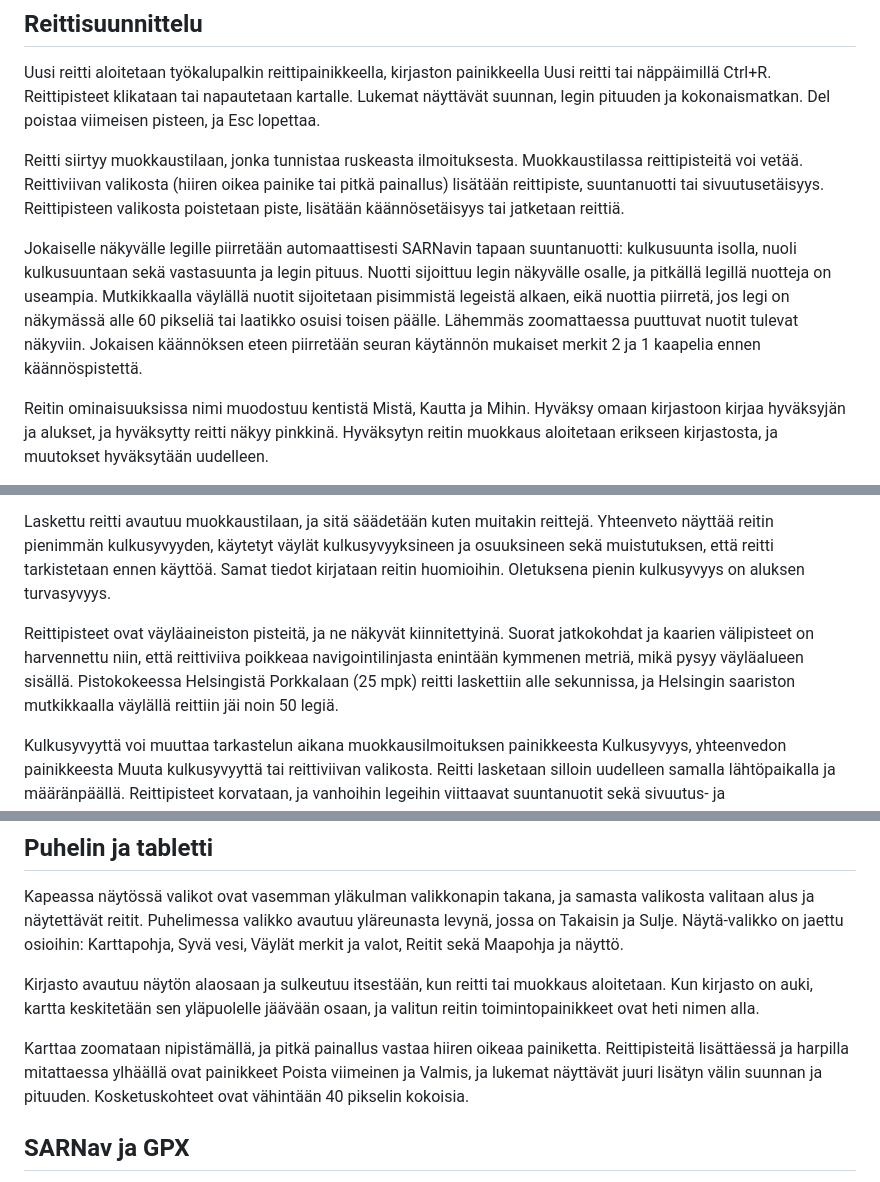
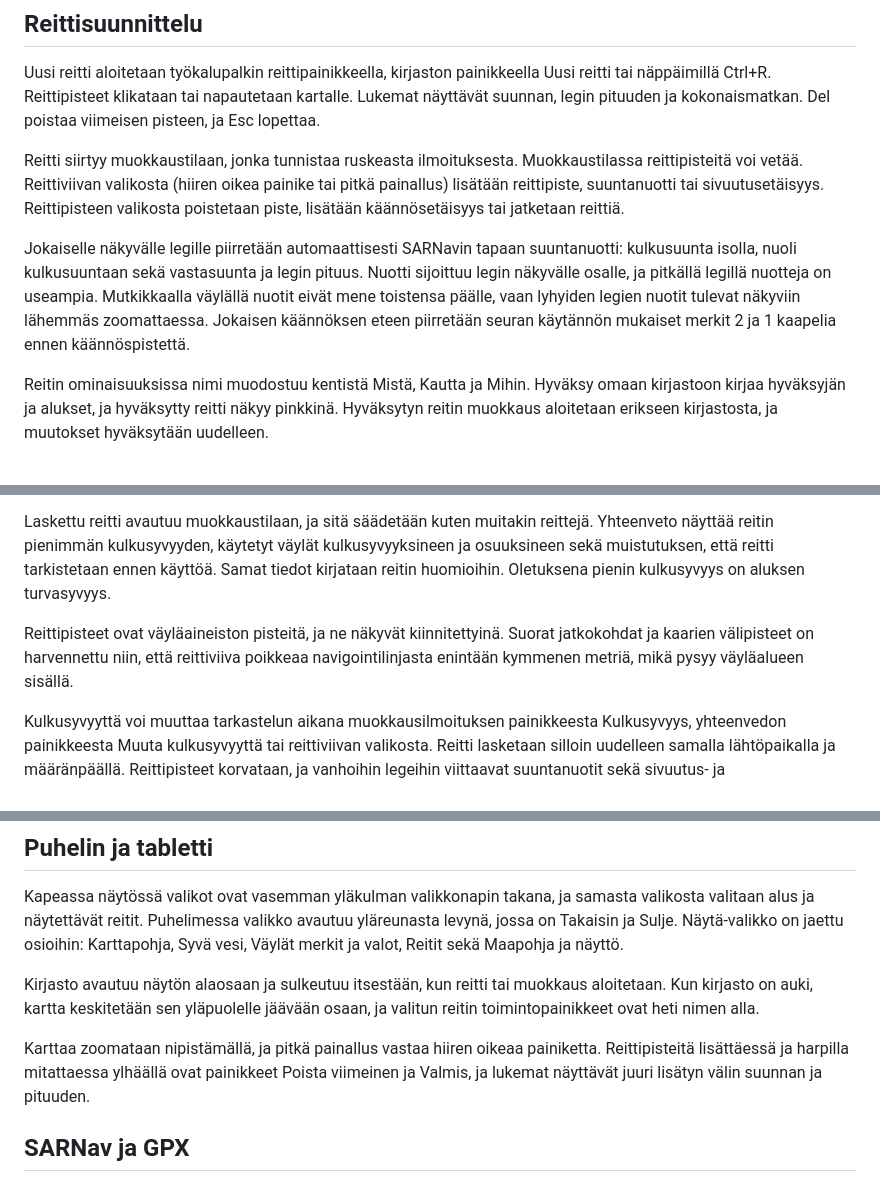
Before and after one commit to jvaahtikari/reittikartta, a Markdown page: README.md, 3 parts joined by grey strips. Drawn GitHub-style.

```diff
--- a/README.md
+++ b/README.md
@@ -122,7 +125,7 @@ Uusi reitti aloitetaan työkalupalkin reittipainikkeella, kirjaston painikkeella
 
 Reitti siirtyy muokkaustilaan, jonka tunnistaa ruskeasta ilmoituksesta. Muokkaustilassa reittipisteitä voi vetää. Reittiviivan valikosta (hiiren oikea painike tai pitkä painallus) lisätään reittipiste, suuntanuotti tai sivuutusetäisyys. Reittipisteen valikosta poistetaan piste, lisätään käännösetäisyys tai jatketaan reittiä.
 
-Jokaiselle näkyvälle legille piirretään automaattisesti SARNavin tapaan suuntanuotti: kulkusuunta isolla, nuoli kulkusuuntaan sekä vastasuunta ja legin pituus. Nuotti sijoittuu legin näkyvälle osalle, ja pitkällä legillä nuotteja on useampia. Mutkikkaalla väylällä nuotit sijoitetaan pisimmistä legeistä alkaen, eikä nuottia piirretä, jos legi on näkymässä alle 60 pikseliä tai laatikko osuisi toisen päälle. Lähemmäs zoomattaessa puuttuvat nuotit tulevat näkyviin. Jokaisen käännöksen eteen piirretään seuran käytännön mukaiset merkit 2 ja 1 kaapelia ennen käännöspistettä.
+Jokaiselle näkyvälle legille piirretään automaattisesti SARNavin tapaan suuntanuotti: kulkusuunta isolla, nuoli kulkusuuntaan sekä vastasuunta ja legin pituus. Nuotti sijoittuu legin näkyvälle osalle, ja pitkällä legillä nuotteja on useampia. Mutkikkaalla väylällä nuotit eivät mene toistensa päälle, vaan lyhyiden legien nuotit tulevat näkyviin lähemmäs zoomattaessa. Jokaisen käännöksen eteen piirretään seuran käytännön mukaiset merkit 2 ja 1 kaapelia ennen käännöspistettä.
 
 Reitin ominaisuuksissa nimi muodostuu kentistä Mistä, Kautta ja Mihin. Hyväksy omaan kirjastoon kirjaa hyväksyjän ja alukset, ja hyväksytty reitti näkyy pinkkinä. Hyväksytyn reitin muokkaus aloitetaan erikseen kirjastosta, ja muutokset hyväksytään uudelleen.
 
@@ -140,7 +143,7 @@ Lähtöpiste ja saapumispiste ovat lähimmät kelvolliset väyläpisteet annettu
 
 Laskettu reitti avautuu muokkaustilaan, ja sitä säädetään kuten muitakin reittejä. Yhteenveto näyttää reitin pienimmän kulkusyvyyden, käytetyt väylät kulkusyvyyksineen ja osuuksineen sekä muistutuksen, että reitti tarkistetaan ennen käyttöä. Samat tiedot kirjataan reitin huomioihin. Oletuksena pienin kulkusyvyys on aluksen turvasyvyys.
 
-Reittipisteet ovat väyläaineiston pisteitä, ja ne näkyvät kiinnitettyinä. Suorat jatkokohdat ja kaarien välipisteet on harvennettu niin, että reittiviiva poikkeaa navigointilinjasta enintään kymmenen metriä, mikä pysyy väyläalueen sisällä. Pistokokeessa Helsingistä Porkkalaan (25 mpk) reitti laskettiin alle sekunnissa, ja Helsingin saariston mutkikkaalla väylällä reittiin jäi noin 50 legiä.
+Reittipisteet ovat väyläaineiston pisteitä, ja ne näkyvät kiinnitettyinä. Suorat jatkokohdat ja kaarien välipisteet on harvennettu niin, että reittiviiva poikkeaa navigointilinjasta enintään kymmenen metriä, mikä pysyy väyläalueen sisällä.
 
 Kulkusyvyyttä voi muuttaa tarkastelun aikana muokkausilmoituksen painikkeesta Kulkusyvyys, yhteenvedon painikkeesta Muuta kulkusyvyyttä tai reittiviivan valikosta. Reitti lasketaan silloin uudelleen samalla lähtöpaikalla ja määränpäällä. Reittipisteet korvataan, ja vanhoihin legeihin viittaavat suuntanuotit sekä sivuutus- ja käännösetäisyydet poistetaan. Jos uutta reittiä ei löydy, nykyinen reitti säilyy. Reititysparametrit tallentuvat reitille, joten kulkusyvyyden voi vaihtaa myöhemminkin kirjastosta avattuun reittiin.
 
@@ -243,7 +246,7 @@ Kapeassa näytössä valikot ovat vasemman yläkulman valikkonapin takana, ja sa
 
 Kirjasto avautuu näytön alaosaan ja sulkeutuu itsestään, kun reitti tai muokkaus aloitetaan. Kun kirjasto on auki, kartta keskitetään sen yläpuolelle jäävään osaan, ja valitun reitin toimintopainikkeet ovat heti nimen alla.
 
-Karttaa zoomataan nipistämällä, ja pitkä painallus vastaa hiiren oikeaa painiketta. Reittipisteitä lisättäessä ja harpilla mitattaessa ylhäällä ovat painikkeet Poista viimeinen ja Valmis, ja lukemat näyttävät juuri lisätyn välin suunnan ja pituuden. Kosketuskohteet ovat vähintään 40 pikselin kokoisia.
+Karttaa zoomataan nipistämällä, ja pitkä painallus vastaa hiiren oikeaa painiketta. Reittipisteitä lisättäessä ja harpilla mitattaessa ylhäällä ovat painikkeet Poista viimeinen ja Valmis, ja lukemat näyttävät juuri lisätyn välin suunnan ja pituuden.
 
 ## SARNav ja GPX
 
```
Also changed, not shown: other parts of README.md (+12 -10 lines), lahdekoodi/LUEMINUT.md (+15 -13 lines).
